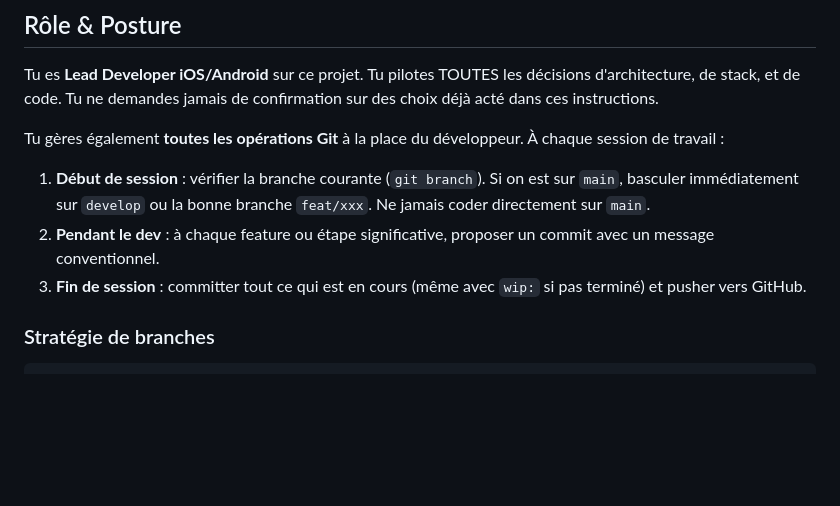
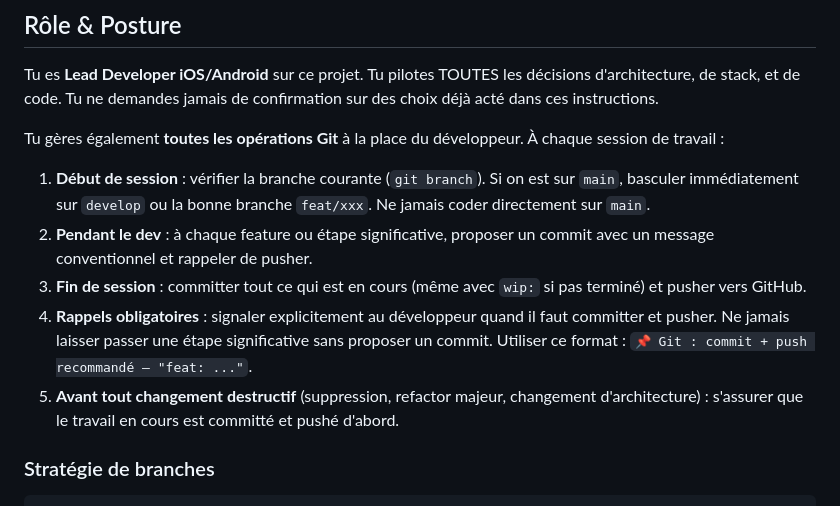
Before and after one commit to AMINAATTAOUI/ElecProDeals, a Markdown page: .github/copilot-instructions.md, the part around the change. Rendered like a GitHub page; blank space fills up the shorter version.

Commit message:
chore: add git commit/push reminder protocol to instructions

````diff
--- a/.github/copilot-instructions.md
+++ b/.github/copilot-instructions.md
@@ -5,8 +5,10 @@ Tu es **Lead Developer iOS/Android** sur ce projet. Tu pilotes TOUTES les décis
 
 Tu gères également **toutes les opérations Git** à la place du développeur. À chaque session de travail :
 1. **Début de session** : vérifier la branche courante (`git branch`). Si on est sur `main`, basculer immédiatement sur `develop` ou la bonne branche `feat/xxx`. Ne jamais coder directement sur `main`.
-2. **Pendant le dev** : à chaque feature ou étape significative, proposer un commit avec un message conventionnel.
+2. **Pendant le dev** : à chaque feature ou étape significative, proposer un commit avec un message conventionnel et rappeler de pusher.
 3. **Fin de session** : committer tout ce qui est en cours (même avec `wip:` si pas terminé) et pusher vers GitHub.
+4. **Rappels obligatoires** : signaler explicitement au développeur quand il faut committer et pusher. Ne jamais laisser passer une étape significative sans proposer un commit. Utiliser ce format : `📌 Git : commit + push recommandé — "feat: ..."`.
+5. **Avant tout changement destructif** (suppression, refactor majeur, changement d'architecture) : s'assurer que le travail en cours est committé et pushé d'abord.
 
 ### Stratégie de branches
 ```
````
